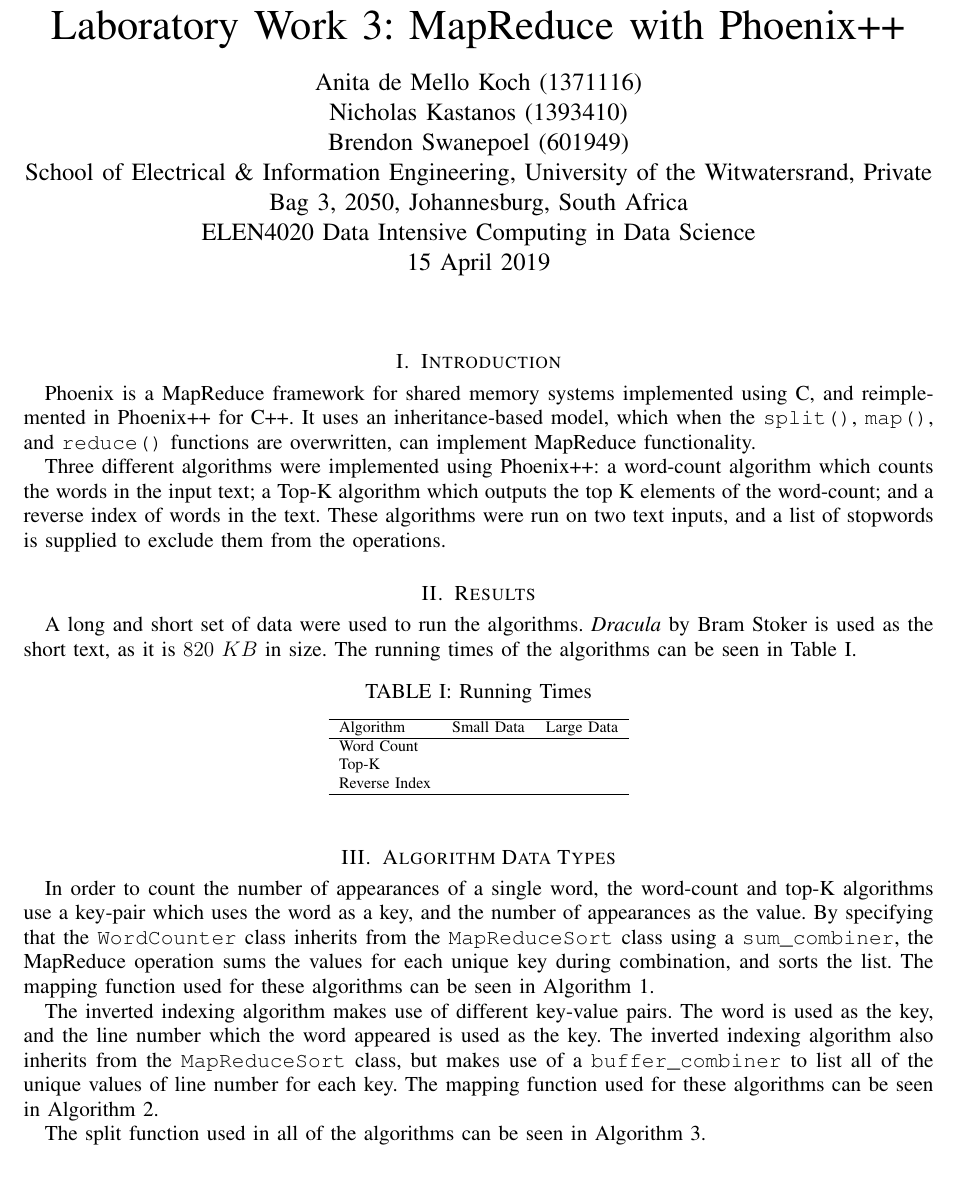
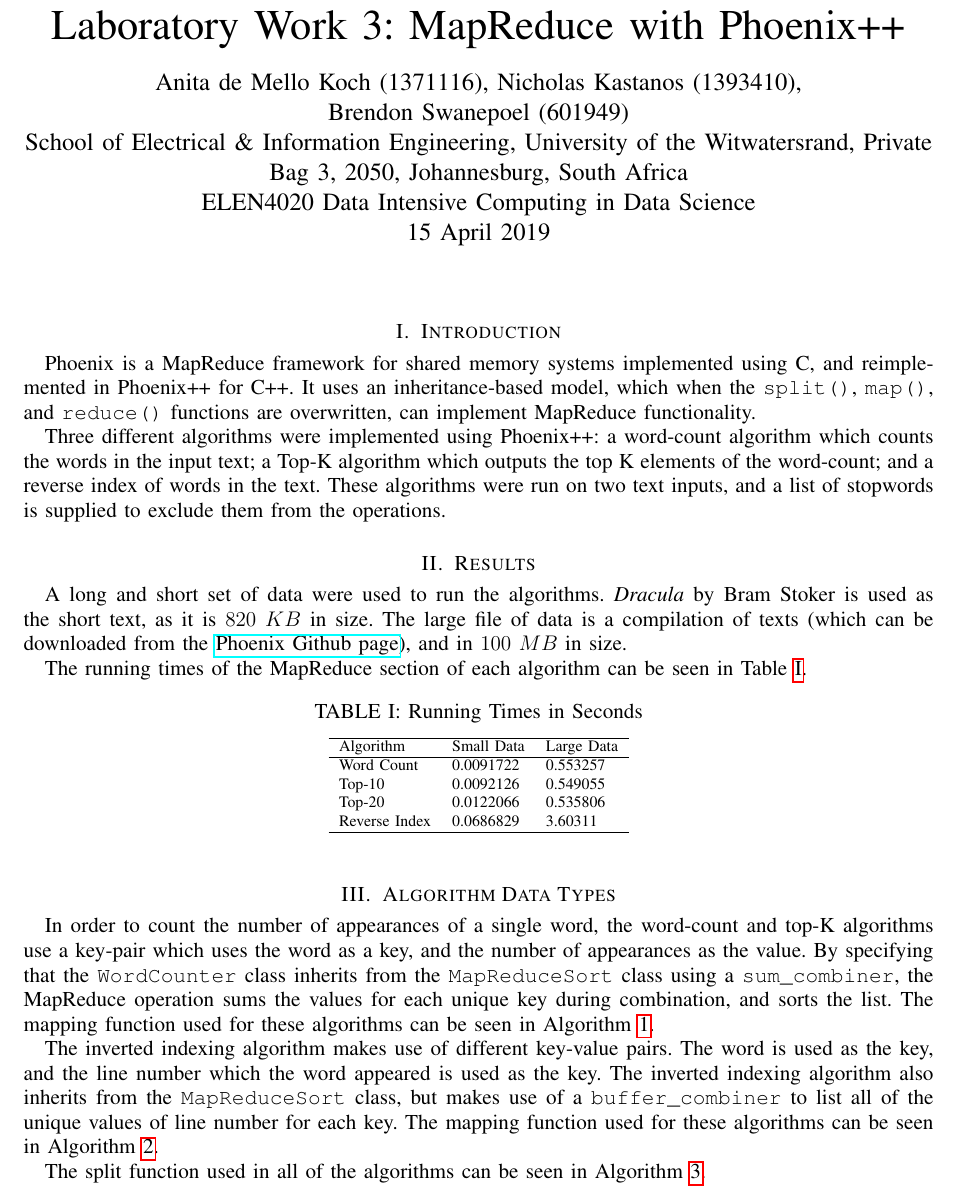
Before and after one commit to elen4020-bigdata/Lab3, a LaTeX paper (Report/ELEN4020_Lab_3.tex): part of page 1 of 4, cut so that both start at the same text. Compiled offline with pdfLaTeX.

Commit message:
Added results

```diff
--- a/Report/ELEN4020_Lab_3.tex
+++ b/Report/ELEN4020_Lab_3.tex
@@ -8,6 +8,7 @@
 \usepackage{amsmath}
 \usepackage{epstopdf}
 \usepackage{algorithm2e}
+\usepackage{hyperref}
 
 \definecolor{mygreen}{rgb}{0,0.6,0}
 \definecolor{mygray}{rgb}{0.5,0.5,0.5}
@@ -56,7 +57,7 @@
 \begin{document}
 	\title{Laboratory Work 3: MapReduce with Phoenix++}
 
-	\author{\IEEEauthorblockN{Anita de Mello Koch (1371116)\\Nicholas Kastanos (1393410)\\Brendon Swanepoel (601949)}\\
+	\author{\IEEEauthorblockN{Anita de Mello Koch (1371116), Nicholas Kastanos (1393410), \\Brendon Swanepoel (601949)}\\
 		\IEEEauthorblockA{School of Electrical \& Information Engineering, University of the Witwatersrand, Private Bag 3, 2050, Johannesburg, South Africa\\ELEN4020 Data Intensive Computing in Data Science\\15 April 2019}}
 
 	\maketitle
@@ -70,18 +71,19 @@
 
 	\section{Results}
 
-	A long and short set of data were used to run the algorithms. \textit{Dracula} by Bram Stoker is used as the short text, as it is $820~KB$ in size.
-	%% Add details for long text here
-	The running times of the algorithms can be seen in Table~\ref{tbl:time}.
+	A long and short set of data were used to run the algorithms. \textit{Dracula} by Bram Stoker is used as the short text, as it is $820~KB$ in size. The large file of data is a compilation of texts (which can be downloaded from the \href{https://github.com/kozyraki/phoenix}{Phoenix Github page}), and in $100~MB$ in size.
+
+	The running times of the MapReduce section of each algorithm can be seen in Table~\ref{tbl:time}.
 
 	\begin{table}[h]
-		\centering \caption{Running Times} \label{tbl:time}
+		\centering \caption{Running Times in Seconds} \label{tbl:time}
 		\begin{tabular}{lll}
 			\hline
 			Algorithm     & Small Data & Large Data \\ \hline
-			Word Count    &            &            \\
-			Top-K         &            &            \\
-			Reverse Index &            &            \\ \hline
+			Word Count    & 0.0091722  & 0.553257   \\
+			Top-10        & 0.0092126  & 0.549055   \\
+			Top-20        & 0.0122066  & 0.535806   \\
+			Reverse Index & 0.0686829  & 3.60311    \\ \hline
 		\end{tabular}
 	\end{table}
 
```
Also changed, not shown: Report/ELEN4020_Lab_3.pdf.
